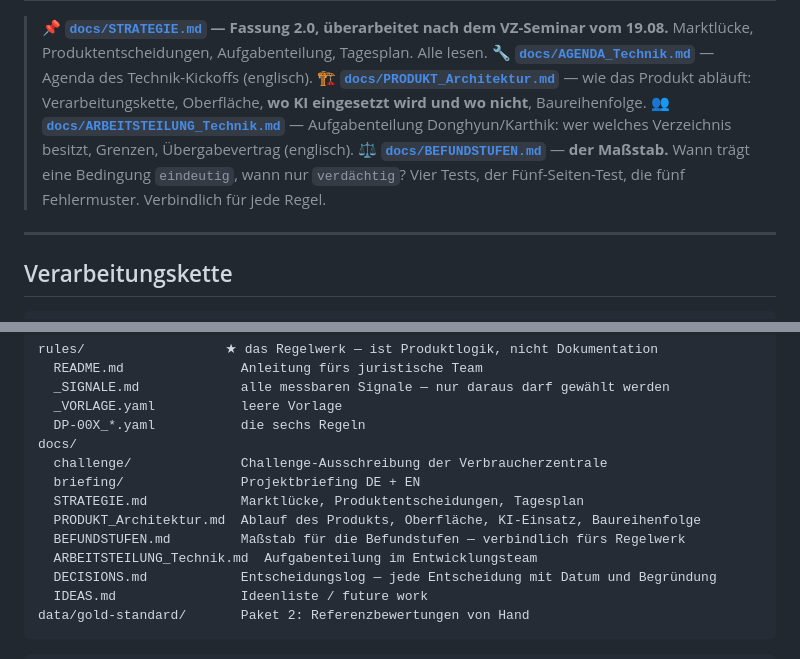
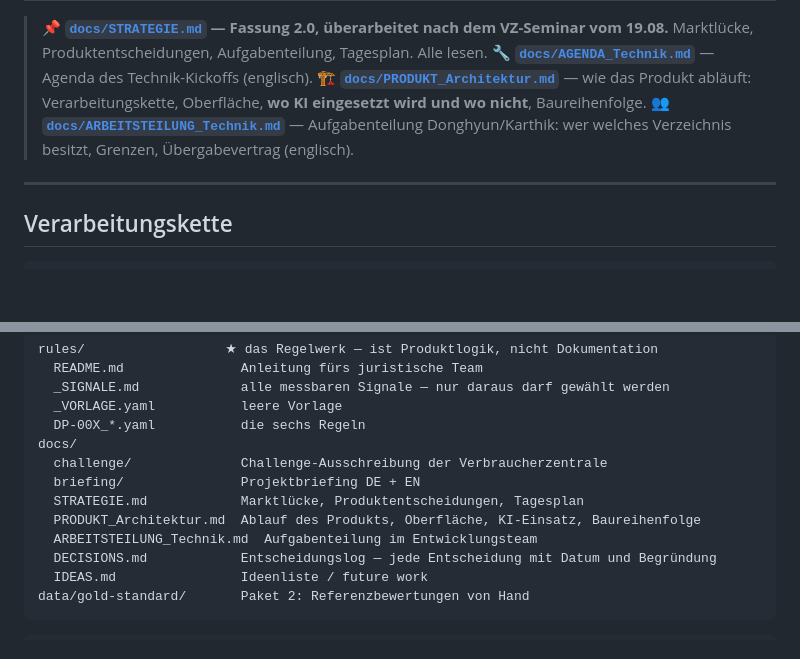
Before and after one commit to Rhinocerosdhkim/illegal-tech-dark-pattern-monitor, a Markdown page: README.md, 2 parts joined by grey strips. GitHub-like rendering; blank space fills up the shorter version.

```diff
--- a/README.md
+++ b/README.md
@@ -21,7 +21,6 @@ Wir bauen **keinen KI-Richter**, sondern ein **Beweiserhebungs- und Strukturieru
 > 🔧 **[`docs/AGENDA_Technik.md`](docs/AGENDA_Technik.md)** — Agenda des Technik-Kickoffs (englisch).
 > 🏗️ **[`docs/PRODUKT_Architektur.md`](docs/PRODUKT_Architektur.md)** — wie das Produkt abläuft: Verarbeitungskette, Oberfläche, **wo KI eingesetzt wird und wo nicht**, Baureihenfolge.
 > 👥 **[`docs/ARBEITSTEILUNG_Technik.md`](docs/ARBEITSTEILUNG_Technik.md)** — Aufgabenteilung Donghyun/Karthik: wer welches Verzeichnis besitzt, Grenzen, Übergabevertrag (englisch).
-> ⚖️ **[`docs/BEFUNDSTUFEN.md`](docs/BEFUNDSTUFEN.md)** — **der Maßstab.** Wann trägt eine Bedingung `eindeutig`, wann nur `verdächtig`? Vier Tests, der Fünf-Seiten-Test, die fünf Fehlermuster. Verbindlich für jede Regel.
 
 ---
 
@@ -81,7 +80,6 @@ docs/
   briefing/               Projektbriefing DE + EN
   STRATEGIE.md            Marktlücke, Produktentscheidungen, Tagesplan
   PRODUKT_Architektur.md  Ablauf des Produkts, Oberfläche, KI-Einsatz, Baureihenfolge
-  BEFUNDSTUFEN.md         Maßstab für die Befundstufen — verbindlich fürs Regelwerk
   ARBEITSTEILUNG_Technik.md  Aufgabenteilung im Entwicklungsteam
   DECISIONS.md            Entscheidungslog — jede Entscheidung mit Datum und Begründung
   IDEAS.md                Ideenliste / future work
```
Also changed, not shown: docs/BEFUNDSTUFEN.md (deleted, +0 -125 lines).
